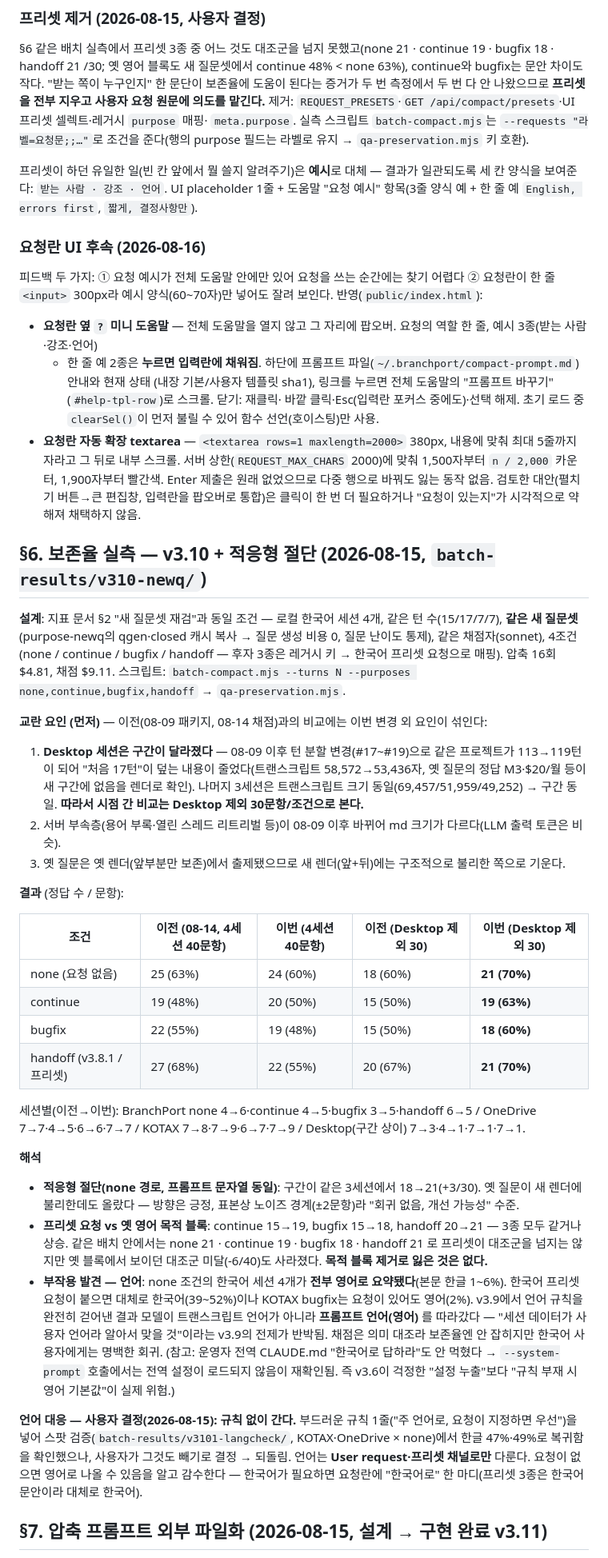
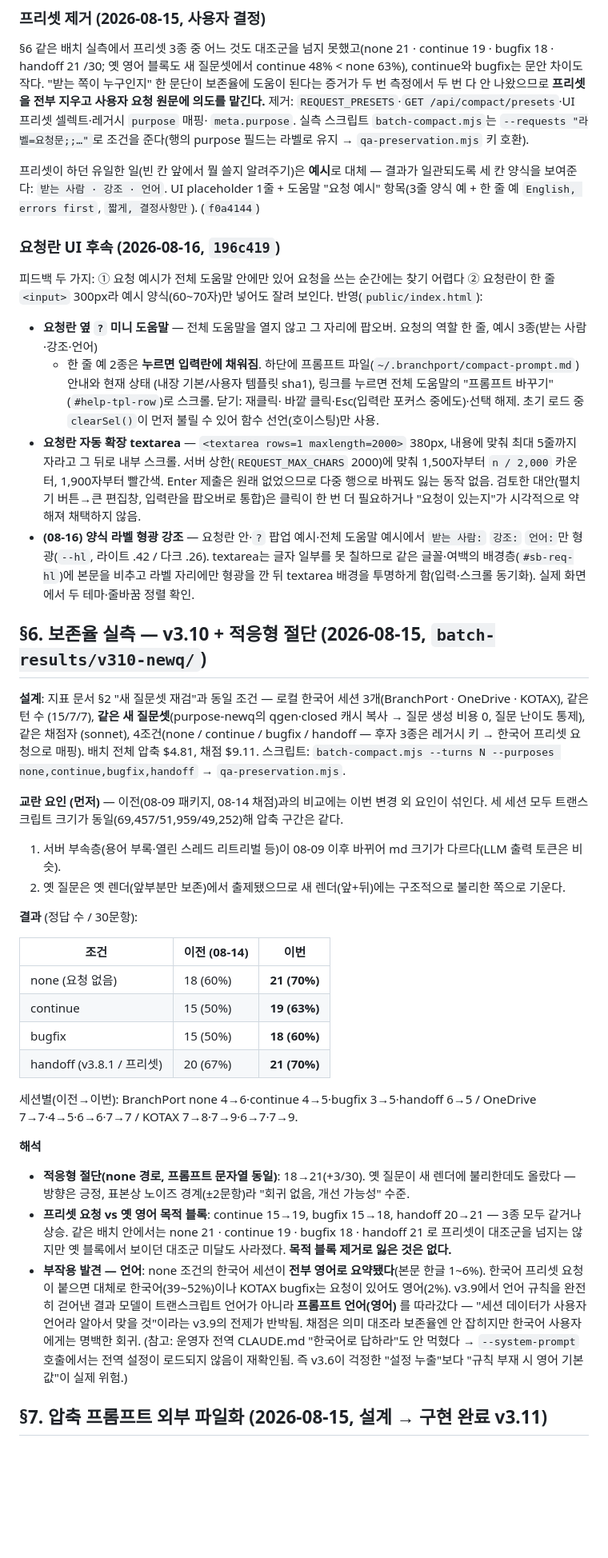
Before and after one commit to B23en/BranchPort, a Markdown page: docs/2026-08-15-compact-피드백및개선.md, the part around one of its changes. Shown at 80% size. Rendered like a GitHub page; blank space fills up the shorter version.

Commit message:
docs: compact 피드백 문서 최신 커밋 기준 갱신 — §4 프리셋 제거·프롬프트 통일로 완료, §6 Desktop 제외
Co-Authored-By: Claude Fable 5 <noreply@anthropic.com>

```diff
--- a/docs/2026-08-15-compact-피드백및개선.md
+++ b/docs/2026-08-15-compact-피드백및개선.md
@@ -201,66 +209,63 @@ v3.9 언어 고정 제거와도 한 그림("영어로 써줘"는 요청 한 줄)
 
 프리셋이 하던 유일한 일(빈 칸 앞에서 뭘 쓸지 알려주기)은 **예시**로 대체 — 결과가 일관되도록 세 칸 양식을 보여준다:
 `받는 사람 · 강조 · 언어`. UI placeholder 1줄 + 도움말 "요청 예시" 항목(3줄 양식 예 + 한 줄 예 `English, errors first`,
-`짧게, 결정사항만`).
+`짧게, 결정사항만`). (`f0a4144`)
 
-### 요청란 UI 후속 (2026-08-16)
+### 요청란 UI 후속 (2026-08-16, `196c419`)
 
 피드백 두 가지: ① 요청 예시가 전체 도움말 안에만 있어 요청을 쓰는 순간에는 찾기 어렵다 ② 요청란이 한 줄
 `<input>` 300px라 예시 양식(60~70자)만 넣어도 잘려 보인다. 반영(`public/index.html`):
 
 - **요청란 옆 `?` 미니 도움말** — 전체 도움말을 열지 않고 그 자리에 팝오버. 요청의 역할 한 줄, 예시 3종(받는 사람·강조·언어)
   + 한 줄 예 2종은 **누르면 입력란에 채워짐**. 하단에 프롬프트 파일(`~/.branchport/compact-prompt.md`) 안내와 현재 상태
-  (내장 기본/사용자 템플릿 sha1), 링크를 누르면 전체 도움말의 "프롬프트 바꾸기"(`#help-tpl-row`)로 스크롤. 닫기: 재클릭·
-  바깥 클릭·Esc(입력란 포커스 중에도)·선택 해제. 초기 로드 중 `clearSel()`이 먼저 불릴 수 있어 함수 선언(호이스팅)만 사용.
+    (내장 기본/사용자 템플릿 sha1), 링크를 누르면 전체 도움말의 "프롬프트 바꾸기"(`#help-tpl-row`)로 스크롤. 닫기: 재클릭·
+    바깥 클릭·Esc(입력란 포커스 중에도)·선택 해제. 초기 로드 중 `clearSel()`이 먼저 불릴 수 있어 함수 선언(호이스팅)만 사용.
 - **요청란 자동 확장 textarea** — `<textarea rows=1 maxlength=2000>` 380px, 내용에 맞춰 최대 5줄까지 자라고 그 뒤로 내부
   스크롤. 서버 상한(`REQUEST_MAX_CHARS` 2000)에 맞춰 1,500자부터 `n / 2,000` 카운터, 1,900자부터 빨간색. Enter 제출은
   원래 없었으므로 다중 행으로 바꿔도 잃는 동작 없음. 검토한 대안(펼치기 버튼→큰 편집창, 입력란을 팝오버로 통합)은 클릭이
   한 번 더 필요하거나 "요청이 있는지"가 시각적으로 약해져 채택하지 않음.
+- **(08-16) 양식 라벨 형광 강조** — 요청란 안·`?` 팝업 예시·전체 도움말 예시에서 `받는 사람:` `강조:` `언어:`만
+  형광(`--hl`, 라이트 .42 / 다크 .26). textarea는 글자 일부를 못 칠하므로 같은 글꼴·여백의 배경층(`#sb-req-hl`)에 본문을
+  비추고 라벨 자리에만 형광을 깐 뒤 textarea 배경을 투명하게 함(입력·스크롤 동기화). 실제 화면에서 두 테마·줄바꿈 정렬 확인.
 
 ## §6. 보존율 실측 — v3.10 + 적응형 절단 (2026-08-15, `batch-results/v310-newq/`)
 
-**설계**: 지표 문서 §2 "새 질문셋 재검"과 동일 조건 — 로컬 한국어 세션 4개, 같은 턴 수(15/17/7/7), **같은 새 질문셋**
-(purpose-newq의 qgen·closed 캐시 복사 → 질문 생성 비용 0, 질문 난이도 통제), 같은 채점자(sonnet), 4조건
-(none / continue / bugfix / handoff — 후자 3종은 레거시 키 → 한국어 프리셋 요청으로 매핑). 압축 16회 $4.81,
-채점 $9.11. 스크립트: `batch-compact.mjs --turns N --purposes none,continue,bugfix,handoff` → `qa-preservation.mjs`.
+**설계**: 지표 문서 §2 "새 질문셋 재검"과 동일 조건 — 로컬 한국어 세션 3개(BranchPort · OneDrive · KOTAX), 같은 턴 수
+(15/7/7), **같은 새 질문셋**(purpose-newq의 qgen·closed 캐시 복사 → 질문 생성 비용 0, 질문 난이도 통제), 같은 채점자
+(sonnet), 4조건(none / continue / bugfix / handoff — 후자 3종은 레거시 키 → 한국어 프리셋 요청으로 매핑). 배치 전체
+압축 $4.81, 채점 $9.11. 스크립트: `batch-compact.mjs --turns N --purposes none,continue,bugfix,handoff` → `qa-preservation.mjs`.
 
-**교란 요인 (먼저)** — 이전(08-09 패키지, 08-14 채점)과의 비교에는 이번 변경 외 요인이 섞인다:
-1. **Desktop 세션은 구간이 달라졌다** — 08-09 이후 턴 분할 변경(#17~#19)으로 같은 프로젝트가 113→119턴이 되어
-   "처음 17턴"이 덮는 내용이 줄었다(트랜스크립트 58,572→53,436자, 옛 질문의 정답 M3·$20/월 등이 새 구간에
-   없음을 렌더로 확인). 나머지 3세션은 트랜스크립트 크기 동일(69,457/51,959/49,252) → 구간 동일.
-   **따라서 시점 간 비교는 Desktop 제외 30문항/조건으로 본다.**
-2. 서버 부속층(용어 부록·열린 스레드 리트리벌 등)이 08-09 이후 바뀌어 md 크기가 다르다(LLM 출력 토큰은 비슷).
-3. 옛 질문은 옛 렌더(앞부분만 보존)에서 출제됐으므로 새 렌더(앞+뒤)에는 구조적으로 불리한 쪽으로 기운다.
+**교란 요인 (먼저)** — 이전(08-09 패키지, 08-14 채점)과의 비교에는 이번 변경 외 요인이 섞인다. 세 세션 모두
+트랜스크립트 크기가 동일(69,457/51,959/49,252)해 압축 구간은 같다.
 
-**결과** (정답 수 / 문항):
+1. 서버 부속층(용어 부록·열린 스레드 리트리벌 등)이 08-09 이후 바뀌어 md 크기가 다르다(LLM 출력 토큰은 비슷).
+2. 옛 질문은 옛 렌더(앞부분만 보존)에서 출제됐으므로 새 렌더(앞+뒤)에는 구조적으로 불리한 쪽으로 기운다.
 
-| 조건 | 이전 (08-14, 4세션 40문항) | 이번 (4세션 40문항) | 이전 (Desktop 제외 30) | 이번 (Desktop 제외 30) |
-|---|---|---|---|---|
-| none (요청 없음) | 25 (63%) | 24 (60%) | 18 (60%) | **21 (70%)** |
-| continue | 19 (48%) | 20 (50%) | 15 (50%) | **19 (63%)** |
-| bugfix | 22 (55%) | 19 (48%) | 15 (50%) | **18 (60%)** |
-| handoff (v3.8.1 / 프리셋) | 27 (68%) | 22 (55%) | 20 (67%) | **21 (70%)** |
+**결과** (정답 수 / 30문항):
+
+| 조건                      | 이전 (08-14) | 이번               |
+| ------------------------- | ------------ | ------------------ |
+| none (요청 없음)          | 18 (60%)     | **21 (70%)** |
+| continue                  | 15 (50%)     | **19 (63%)** |
+| bugfix                    | 15 (50%)     | **18 (60%)** |
+| handoff (v3.8.1 / 프리셋) | 20 (67%)     | **21 (70%)** |
 
 세션별(이전→이번): BranchPort none 4→6·continue 4→5·bugfix 3→5·handoff 6→5 / OneDrive 7→7·4→5·6→6·7→7 /
-KOTAX 7→8·7→9·6→7·7→9 / Desktop(구간 상이) 7→3·4→1·7→1·7→1.
+KOTAX 7→8·7→9·6→7·7→9.
 
 **해석**
-- **적응형 절단(none 경로, 프롬프트 문자열 동일)**: 구간이 같은 3세션에서 18→21(+3/30). 옛 질문이 새 렌더에
+
+- **적응형 절단(none 경로, 프롬프트 문자열 동일)**: 18→21(+3/30). 옛 질문이 새 렌더에
   불리한데도 올랐다 — 방향은 긍정, 표본상 노이즈 경계(±2문항)라 "회귀 없음, 개선 가능성" 수준.
 - **프리셋 요청 vs 옛 영어 목적 블록**: continue 15→19, bugfix 15→18, handoff 20→21 — 3종 모두 같거나 상승.
   같은 배치 안에서는 none 21 · continue 19 · bugfix 18 · handoff 21 로 프리셋이 대조군을 넘지는 않지만
-  옛 블록에서 보이던 대조군 미달(-6/40)도 사라졌다. **목적 블록 제거로 잃은 것은 없다.**
-- **부작용 발견 — 언어**: none 조건의 한국어 세션 4개가 **전부 영어로 요약됐다**(본문 한글 1~6%). 한국어 프리셋
+  옛 블록에서 보이던 대조군 미달도 사라졌다. **목적 블록 제거로 잃은 것은 없다.**
+- **부작용 발견 — 언어**: none 조건의 한국어 세션이 **전부 영어로 요약됐다**(본문 한글 1~6%). 한국어 프리셋
   요청이 붙으면 대체로 한국어(39~52%)이나 KOTAX bugfix는 요청이 있어도 영어(2%). v3.9에서 언어 규칙을 완전히
   걷어낸 결과 모델이 트랜스크립트 언어가 아니라 **프롬프트 언어(영어)** 를 따라갔다 — "세션 데이터가 사용자
   언어라 알아서 맞을 것"이라는 v3.9의 전제가 반박됨. 채점은 의미 대조라 보존율엔 안 잡히지만 한국어 사용자에게는
   명백한 회귀. (참고: 운영자 전역 CLAUDE.md "한국어로 답하라"도 안 먹혔다 → `--system-prompt` 호출에서는 전역
   설정이 로드되지 않음이 재확인됨. 즉 v3.6이 걱정한 "설정 누출"보다 "규칙 부재 시 영어 기본값"이 실제 위험.)
-
-**언어 대응 — 사용자 결정(2026-08-15): 규칙 없이 간다.** 부드러운 규칙 1줄("주 언어로, 요청이 지정하면 우선")을 넣어
-스팟 검증(`batch-results/v3101-langcheck/`, KOTAX·OneDrive × none)에서 한글 47%·49%로 복귀함을 확인했으나, 사용자가
-그것도 빼기로 결정 → 되돌림. 언어는 **User request·프리셋 채널로만** 다룬다. 요청이 없으면 영어로 나올 수 있음을
-알고 감수한다 — 한국어가 필요하면 요청란에 "한국어로" 한 마디(프리셋 3종은 한국어 문안이라 대체로 한국어).
 
 ## §7. 압축 프롬프트 외부 파일화 (2026-08-15, 설계 → 구현 완료 v3.11)
 
```
Also changed, not shown: other parts of docs/2026-08-15-compact-피드백및개선.md (+61 -48 lines).
